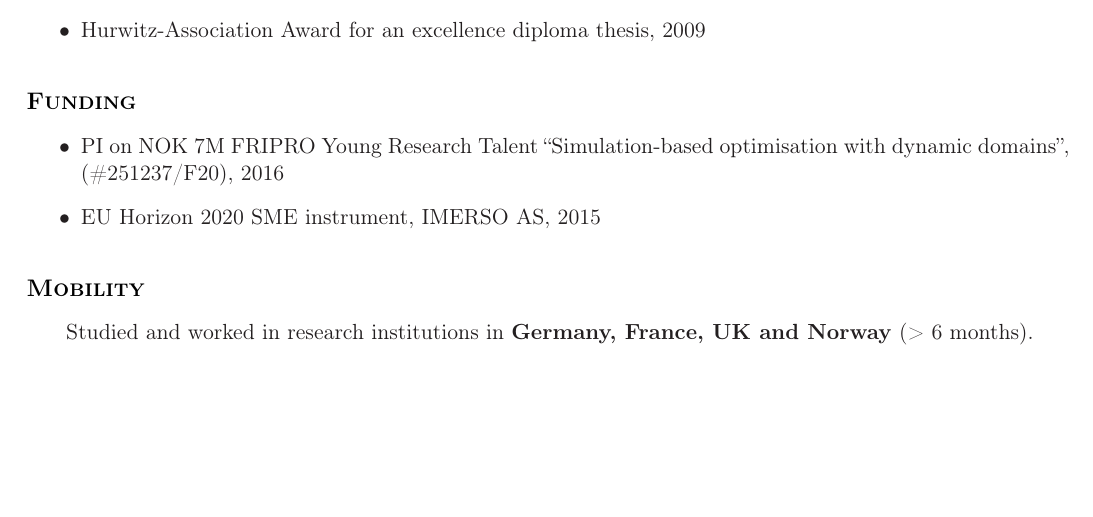
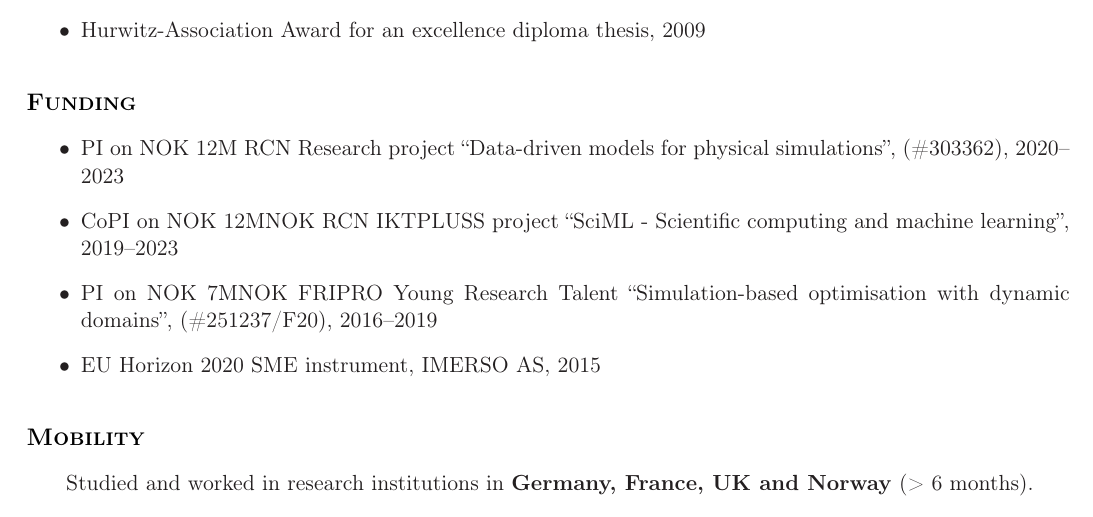
Before and after one commit to funsim/cv, a LaTeX CV (SimonFunkeCV.tex): part of page 2 of 7, cut so that both start at the same text, the shorter picture padded with empty space. Compiled offline with pdfLaTeX.

Commit message:
Add new funding

```diff
--- a/SimonFunkeCV.tex
+++ b/SimonFunkeCV.tex
@@ -206,7 +206,9 @@
 %%%%%%%%%%%%%%%%%%%%%%%%%% Awards %%%%%%%%%%%%%%%%%%%%%%%%%%%%%%%%
 \sectionheader{Funding}
 \begin{itemize}
-\item PI on NOK 7M FRIPRO Young Research Talent ``Simulation-based optimisation with dynamic domains'', (\#251237/F20), 2016
+\item PI on NOK 12M RCN Research project ``Data-driven models for physical simulations'', (\#303362), 2020--2023
+\item CoPI on NOK 12MNOK RCN IKTPLUSS project ``SciML - Scientific computing and machine learning'', 2019--2023
+\item PI on NOK 7MNOK FRIPRO Young Research Talent ``Simulation-based optimisation with dynamic domains'', (\#251237/F20), 2016--2019
 \item EU Horizon 2020 SME instrument, IMERSO AS, 2015
 \end{itemize}
 
```
Also changed, not shown: SimonFunkeCV.pdf.
